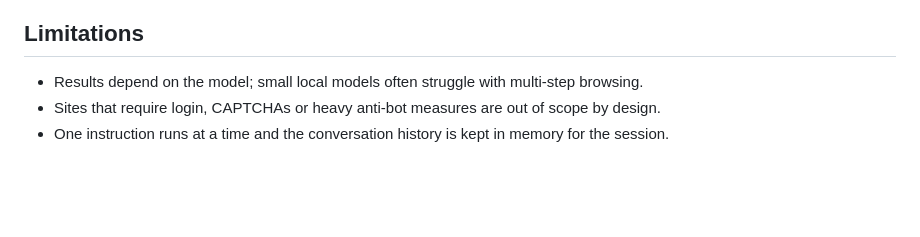
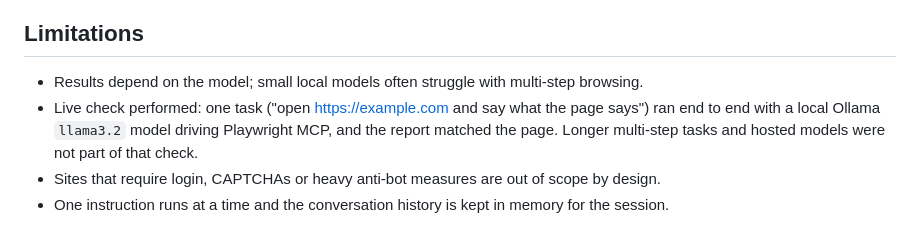
Before and after one commit to madhur0770/BrowserPilot, a Markdown page: README.md, the part around the change. Drawn GitHub-style; blank space fills up the shorter version.

Commit message:
Document the live-model check in the README

```diff
--- a/README.md
+++ b/README.md
@@ -132,6 +132,7 @@ What is **not** covered by automated tests: the LLM-driven loop itself (it needs
 ## Limitations
 
 - Results depend on the model; small local models often struggle with multi-step browsing.
+- Live check performed: one task ("open https://example.com and say what the page says") ran end to end with a local Ollama `llama3.2` model driving Playwright MCP, and the report matched the page. Longer multi-step tasks and hosted models were not part of that check.
 - Sites that require login, CAPTCHAs or heavy anti-bot measures are out of scope by design.
 - One instruction runs at a time and the conversation history is kept in memory for the session.
 
```
